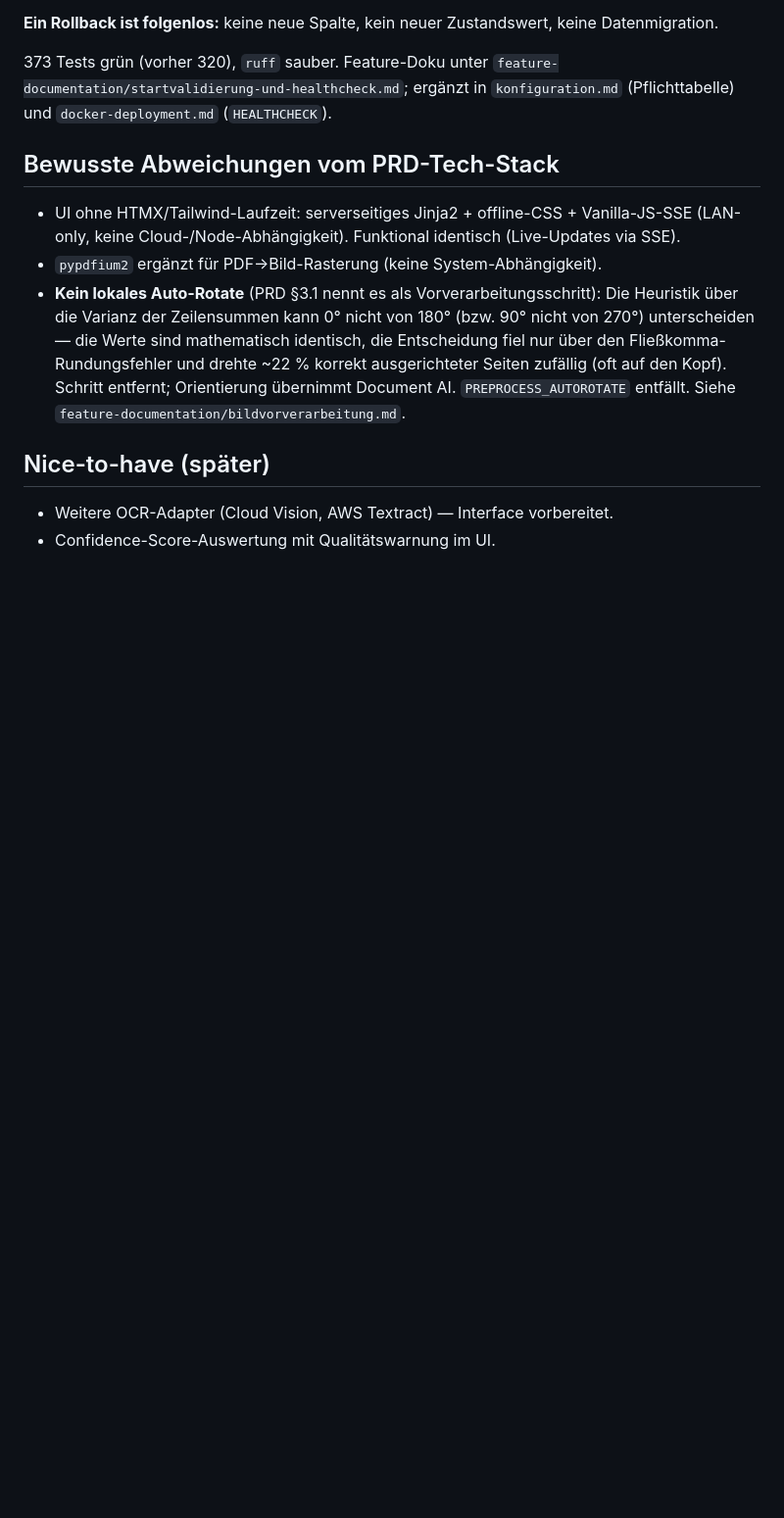
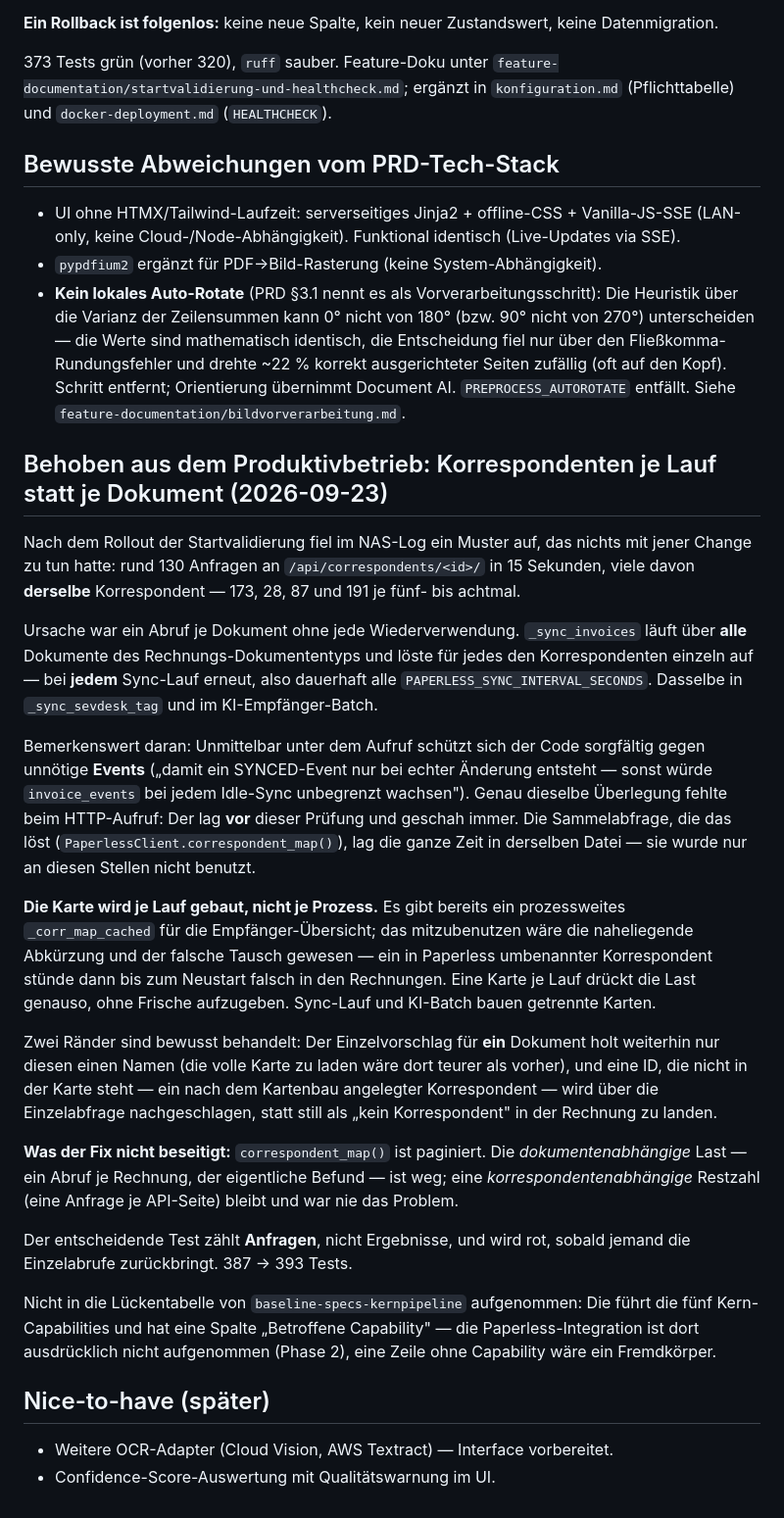
Before and after one commit to Hiwamashi/lector, a Markdown page: prd/PROGRESS.md, the part around the change. Shown at 98% size. Rendered like a GitHub page; blank space fills up the shorter version.

Commit message:
docs: Produktivbefund zum Korrespondenten-Abruf in PROGRESS.md festhalten
Co-Authored-By: Claude Opus 5 (1M context) <noreply@anthropic.com>

```diff
--- a/prd/PROGRESS.md
+++ b/prd/PROGRESS.md
@@ -418,6 +418,50 @@ Datenmigration.
   den Kopf). Schritt entfernt; Orientierung übernimmt Document AI. `PREPROCESS_AUTOROTATE`
   entfällt. Siehe `feature-documentation/bildvorverarbeitung.md`.
 
+## Behoben aus dem Produktivbetrieb: Korrespondenten je Lauf statt je Dokument (2026-09-23)
+
+Nach dem Rollout der Startvalidierung fiel im NAS-Log ein Muster auf, das nichts mit jener
+Change zu tun hatte: rund 130 Anfragen an `/api/correspondents/<id>/` in 15 Sekunden, viele
+davon **derselbe** Korrespondent — 173, 28, 87 und 191 je fünf- bis achtmal.
+
+Ursache war ein Abruf je Dokument ohne jede Wiederverwendung. `_sync_invoices` läuft über
+**alle** Dokumente des Rechnungs-Dokumententyps und löste für jedes den Korrespondenten
+einzeln auf — bei **jedem** Sync-Lauf erneut, also dauerhaft alle
+`PAPERLESS_SYNC_INTERVAL_SECONDS`. Dasselbe in `_sync_sevdesk_tag` und im
+KI-Empfänger-Batch.
+
+Bemerkenswert daran: Unmittelbar unter dem Aufruf schützt sich der Code sorgfältig gegen
+unnötige **Events** („damit ein SYNCED-Event nur bei echter Änderung entsteht — sonst würde
+`invoice_events` bei jedem Idle-Sync unbegrenzt wachsen"). Genau dieselbe Überlegung fehlte
+beim HTTP-Aufruf: Der lag **vor** dieser Prüfung und geschah immer. Die Sammelabfrage, die
+das löst (`PaperlessClient.correspondent_map()`), lag die ganze Zeit in derselben Datei —
+sie wurde nur an diesen Stellen nicht benutzt.
+
+**Die Karte wird je Lauf gebaut, nicht je Prozess.** Es gibt bereits ein prozessweites
+`_corr_map_cached` für die Empfänger-Übersicht; das mitzubenutzen wäre die naheliegende
+Abkürzung und der falsche Tausch gewesen — ein in Paperless umbenannter Korrespondent
+stünde dann bis zum Neustart falsch in den Rechnungen. Eine Karte je Lauf drückt die Last
+genauso, ohne Frische aufzugeben. Sync-Lauf und KI-Batch bauen getrennte Karten.
+
+Zwei Ränder sind bewusst behandelt: Der Einzelvorschlag für **ein** Dokument holt weiterhin
+nur diesen einen Namen (die volle Karte zu laden wäre dort teurer als vorher), und eine ID,
+die nicht in der Karte steht — ein nach dem Kartenbau angelegter Korrespondent — wird über
+die Einzelabfrage nachgeschlagen, statt still als „kein Korrespondent" in der Rechnung zu
+landen.
+
+**Was der Fix nicht beseitigt:** `correspondent_map()` ist paginiert. Die
+*dokumentenabhängige* Last — ein Abruf je Rechnung, der eigentliche Befund — ist weg; eine
+*korrespondentenabhängige* Restzahl (eine Anfrage je API-Seite) bleibt und war nie das
+Problem.
+
+Der entscheidende Test zählt **Anfragen**, nicht Ergebnisse, und wird rot, sobald jemand die
+Einzelabrufe zurückbringt. 387 → 393 Tests.
+
+Nicht in die Lückentabelle von `baseline-specs-kernpipeline` aufgenommen: Die führt die
+fünf Kern-Capabilities und hat eine Spalte „Betroffene Capability" — die Paperless-Integration
+ist dort ausdrücklich nicht aufgenommen (Phase 2), eine Zeile ohne Capability wäre ein
+Fremdkörper.
+
 ## Nice-to-have (später)
 
 - Weitere OCR-Adapter (Cloud Vision, AWS Textract) — Interface vorbereitet.
```
